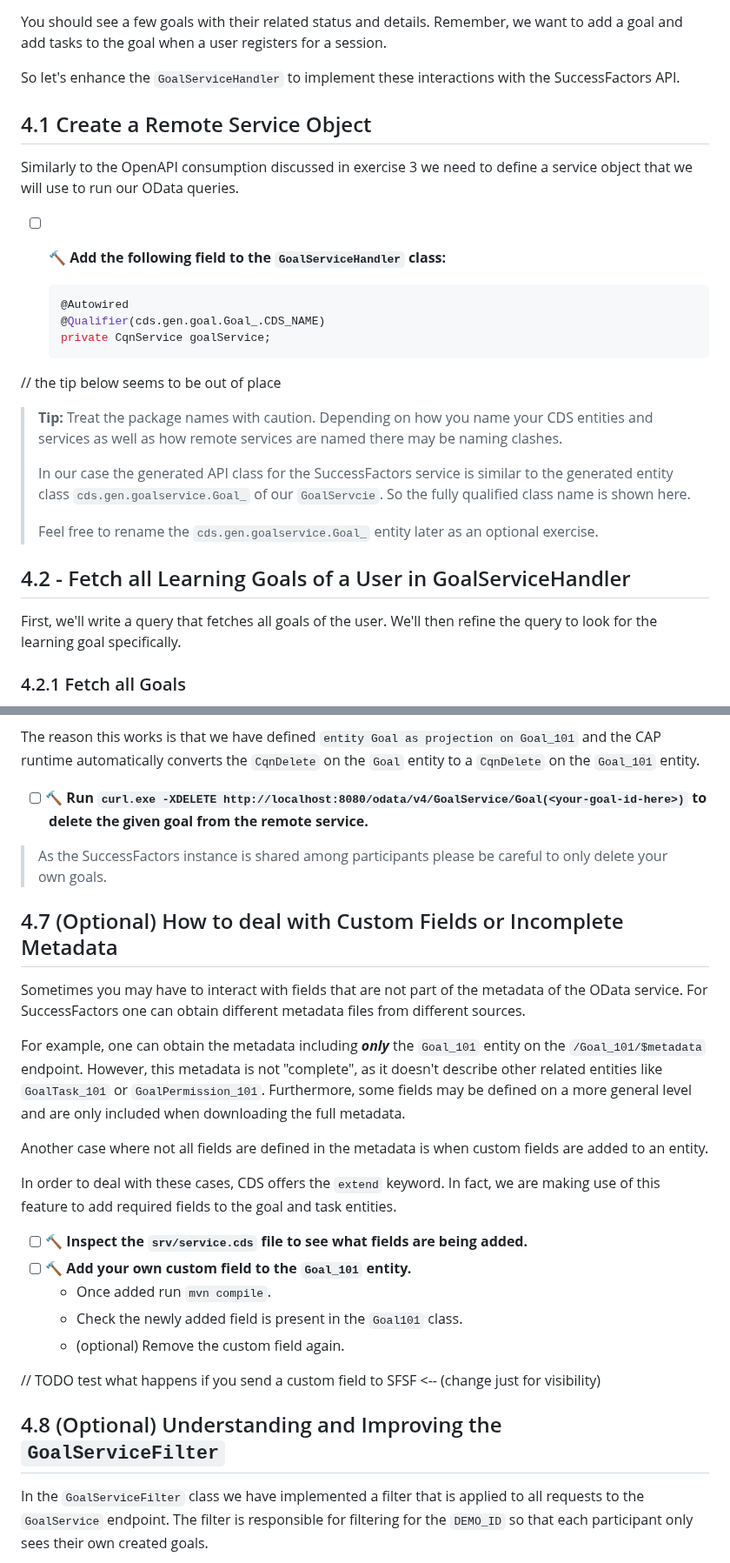
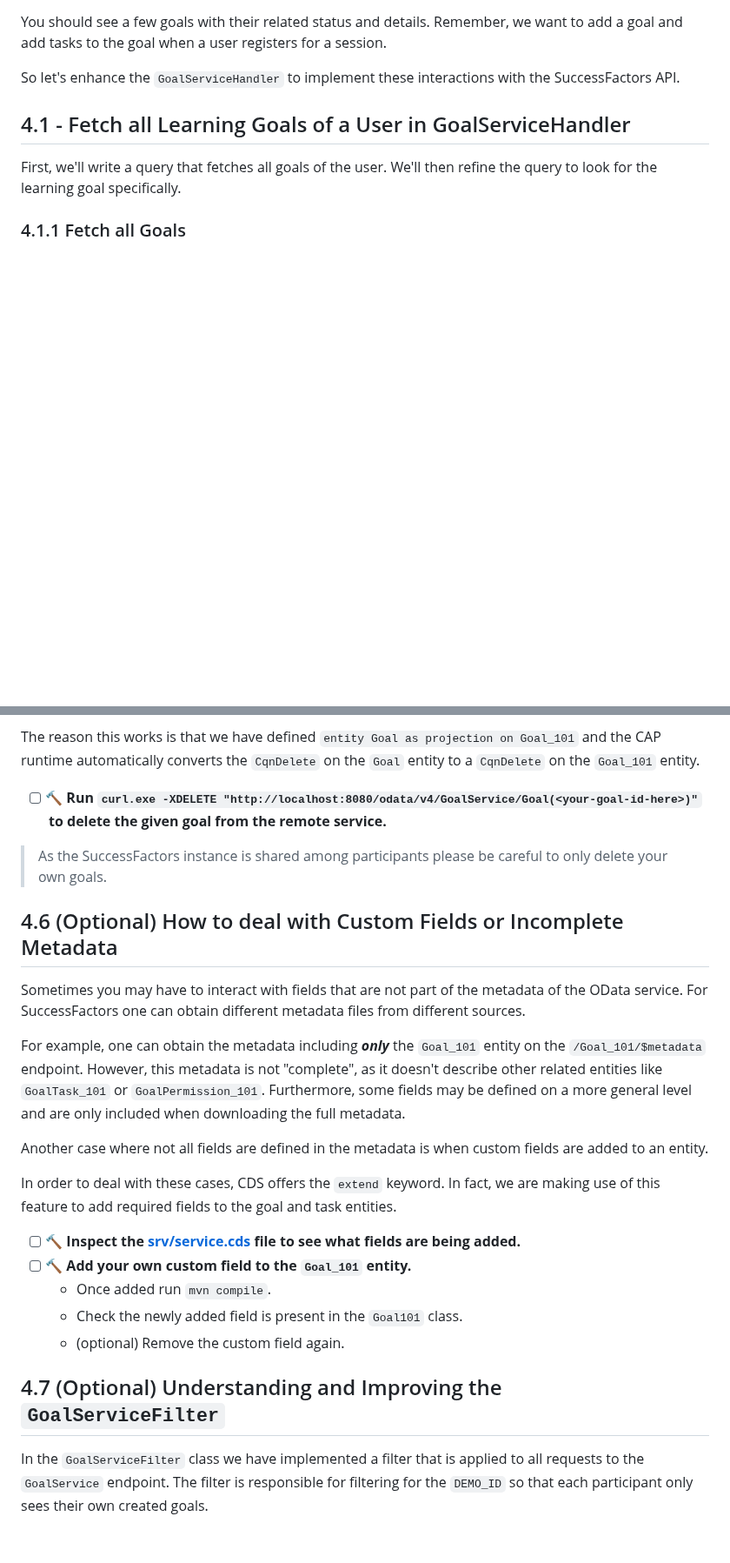
Before and after one commit to SAP-samples/teched2023-AD266, a Markdown page: exercises/ex4/README.md, 2 parts joined by grey strips. Shown at 87% size. Rendered like a GitHub page; blank space fills up the shorter version.

Commit message:
chore: review for exercise 4 + 5

````diff
--- a/exercises/ex4/README.md
+++ b/exercises/ex4/README.md
@@ -12,28 +12,9 @@ Remember, we want to add a goal and add tasks to the goal when a user registers
 
 So let's enhance the `GoalServiceHandler` to implement these interactions with the SuccessFactors API.
 
-## 4.1 Create a Remote Service Object
-
-Similarly to the OpenAPI consumption discussed in exercise 3 we need to define a service object that we will use to run our OData queries.
-
-- [ ] 🔨 **Add the following field to the `GoalServiceHandler` class:**
-
-    ```java
-    @Autowired
-    @Qualifier(cds.gen.goal.Goal_.CDS_NAME)
-    private CqnService goalService;
-    ```
-
-// the tip below seems to be out of place
-> **Tip:** Treat the package names with caution. Depending on how you name your CDS entities and services as well as how remote services are named there may be naming clashes.
->
-> In our case the generated API class for the SuccessFactors service is similar to the generated entity class `cds.gen.goalservice.Goal_` of our `GoalServcie`. So the fully qualified class name is shown here.
->
-> Feel free to rename the `cds.gen.goalservice.Goal_` entity later as an optional exercise.
-
-## 4.2 - Fetch all Learning Goals of a User in GoalServiceHandler
+## 4.1 - Fetch all Learning Goals of a User in GoalServiceHandler
 
 First, we'll write a query that fetches all goals of the user. We'll then refine the query to look for the learning goal specifically.
 
-### 4.2.1 Fetch all Goals
+### 4.1.1 Fetch all Goals
 
@@ -302,11 +283,11 @@ _So why does this work?_
 
 The reason this works is that we have defined `entity Goal as projection on Goal_101` and the CAP runtime automatically converts the `CqnDelete` on the `Goal` entity to a `CqnDelete` on the `Goal_101` entity.
 
-- [ ] 🔨 **Run `curl.exe -XDELETE http://localhost:8080/odata/v4/GoalService/Goal(<your-goal-id-here>)` to delete the given goal from the remote service.**
+- [ ] 🔨 **Run `curl.exe -XDELETE "http://localhost:8080/odata/v4/GoalService/Goal(<your-goal-id-here>)"` to delete the given goal from the remote service.**
 
 > As the SuccessFactors instance is shared among participants please be careful to only delete your own goals.
 
-## 4.7 (Optional) How to deal with Custom Fields or Incomplete Metadata
+## 4.6 (Optional) How to deal with Custom Fields or Incomplete Metadata
 
 Sometimes you may have to interact with fields that are not part of the metadata of the OData service.
 For SuccessFactors one can obtain different metadata files from different sources.
@@ -320,15 +301,13 @@ Another case where not all fields are defined in the metadata is when custom fie
 In order to deal with these cases, CDS offers the `extend` keyword.
 In fact, we are making use of this feature to add required fields to the goal and task entities.
 
-- [ ] 🔨 **Inspect the `srv/service.cds` file to see what fields are being added.**
+- [ ] 🔨 **Inspect the [srv/service.cds](../../srv/service.cds) file to see what fields are being added.**
 - [ ] 🔨 **Add your own custom field to the `Goal_101` entity.**
   - Once added run `mvn compile`.
   - Check the newly added field is present in the `Goal101` class.
   - (optional) Remove the custom field again.
 
-// TODO test what happens if you send a custom field to SFSF <-- (change just for visibility)
-
-## 4.8 (Optional) Understanding and Improving the `GoalServiceFilter`
+## 4.7 (Optional) Understanding and Improving the `GoalServiceFilter`
 
 In the `GoalServiceFilter` class we have implemented a filter that is applied to all requests to the `GoalService` endpoint.
 The filter is responsible for filtering for the `DEMO_ID` so that each participant only sees their own created goals.
````
Also changed, not shown: other parts of exercises/ex4/README.md (+8 -10 lines), README.md (+7 -8 lines), exercises/ex5/README.md (+8 -8 lines).
